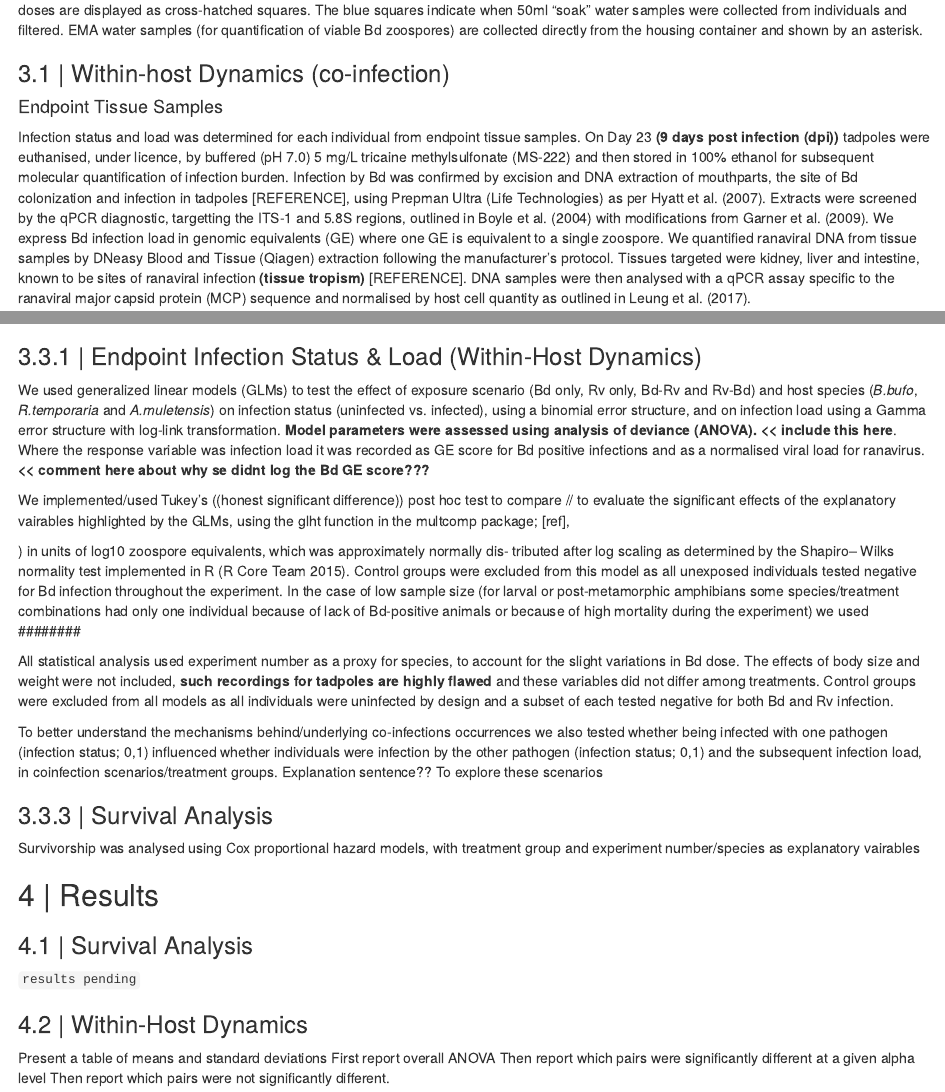
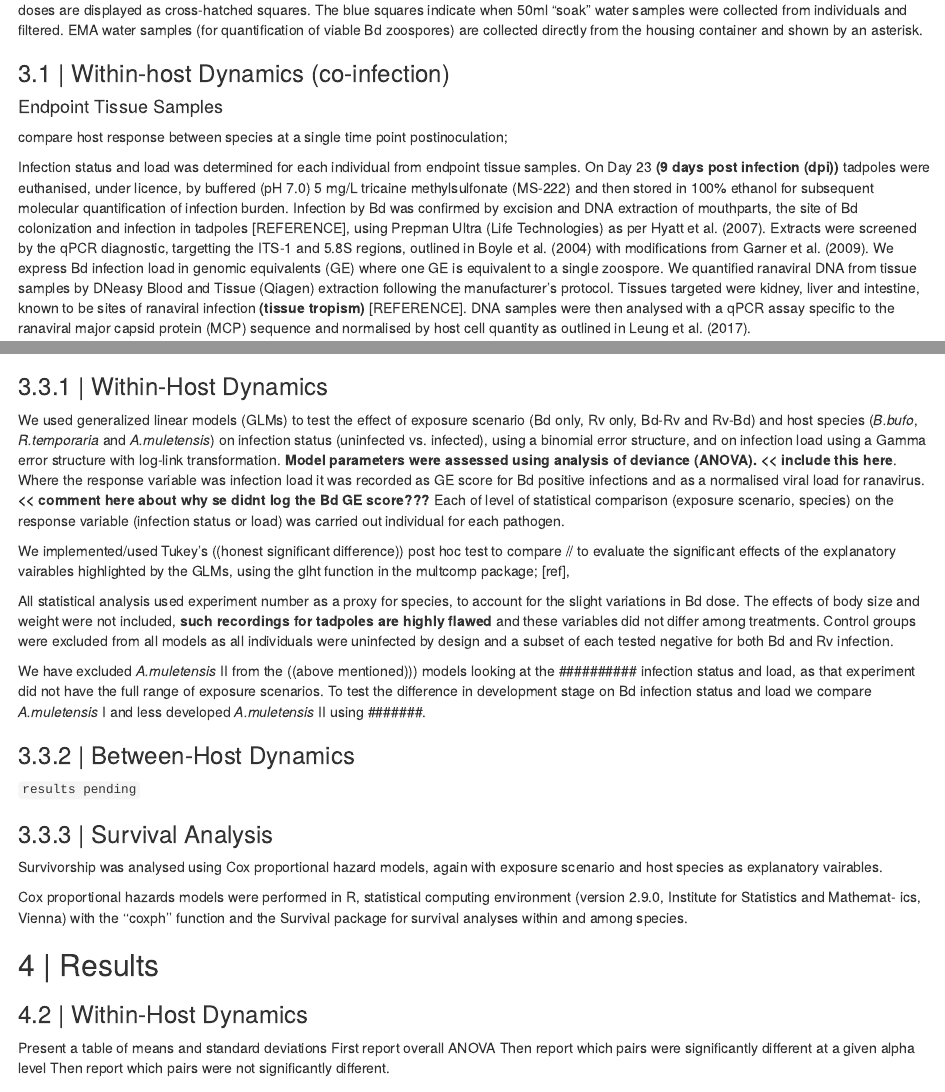
Before and after one commit to bea-22/P1_CoinfectionShedding_2018, an R Markdown document (docs/01_progress-report_2019.Rmd): the page in a window 1100 px wide, from 6010 px down, and a second part further down, joined at a grey line. Rendered offline with R 4.5, knitr and Pandoc, with nearby package versions; drawn as R Markdown's standard HTML page in place of the format the file asks for; code that draws random numbers runs with fixed seeds of ours.

Commit message:
cleaning of stats bit in the methods section

````diff
--- a/docs/01_progress-report_2019.Rmd
+++ b/docs/01_progress-report_2019.Rmd
@@ -217,6 +217,8 @@ include_graphics("../output/images/exp-schedule.png")
 
 #### Endpoint Tissue Samples
 
+compare host response between species at a single time point postinoculation;
+
 Infection status and load was determined for each individual from endpoint tissue samples. On Day 23 **(9 days post infection (dpi))** tadpoles were euthanised, under licence, by buffered (pH 7.0) 5 mg/L tricaine methylsulfonate (MS-222) and then stored in 100% ethanol for subsequent molecular quantification of infection burden. Infection by Bd was confirmed by excision and DNA extraction of mouthparts, the site of Bd colonization and infection in tadpoles [REFERENCE], using Prepman Ultra (Life Technologies) as per Hyatt et al. (2007). Extracts were screened by the qPCR diagnostic, targetting the ITS-1 and 5.8S regions, outlined in Boyle et al. (2004) with modifications from Garner et al. (2009). We express Bd infection load in genomic equivalents (GE) where one GE is equivalent to a single zoospore.
 We quantified ranaviral DNA from tissue samples by DNeasy Blood and Tissue (Qiagen) extraction following the manufacturer's protocol. Tissues targeted were kidney, liver and intestine, known to be sites of ranaviral infection **(tissue tropism)** [REFERENCE]. DNA samples were then analysed with a qPCR assay specific to the ranaviral major capsid protein (MCP) sequence and normalised by host cell quantity as outlined in Leung et al. (2017).
 
@@ -245,36 +247,28 @@ include_graphics("../output/images/EMA-process-overview.png")
 
 All analyses were conducted in R v.3.5.1 [RStudio Team (2015). RStudio: Integrated Development for R. RStudio, Inc., Boston, MA URL http://www.rstudio.com/] with the packages listed in the supplementary material [refs??] (Sxx) and script provided on [GitHub](https://github.com/bea-22/P1_CoinfectionShedding_2018).
 
+### 3.3.1 | Within-Host Dynamics
+
+We used generalized linear models (GLMs) to test the effect of exposure scenario (Bd only, Rv only, Bd-Rv and Rv-Bd) and host species (*B.bufo*, *R.temporaria* and *A.muletensis*) on infection status (uninfected vs. infected), using a binomial error structure, and on infection load using a Gamma error structure with log-link transformation. **Model parameters were assessed using analysis of deviance (ANOVA). << include this here**. Where the response variable was infection load it was recorded as GE score for Bd positive infections and as a normalised viral load for ranavirus. **<< comment here about why se didnt log the Bd GE score??? ** Each of level of statistical comparison (exposure scenario, species) on the response variable (infection status or load) was carried out individual for each pathogen.
+
+We implemented/used Tukey’s ((honest significant difference)) post hoc test to compare // to evaluate the significant effects of the explanatory vairables highlighted by the GLMs, using the glht function in the multcomp package; [ref],
+
+All statistical analysis used experiment number as a proxy for species, to account for the slight variations in Bd dose. The effects of body size and weight were not included, **such recordings for tadpoles are highly flawed** and these variables did not differ among treatments. Control groups were excluded from all models as all individuals were uninfected by design and a subset of each tested negative for both Bd and Rv infection.
+
+We have excluded *A.muletensis* II from the ((above mentioned))) models looking at the ########## infection status and load, as that experiment did not have the full range of exposure scenarios. To test the difference in development stage on Bd infection status and load we compare *A.muletensis* I and less developed *A.muletensis* II using #######.
+
+### 3.3.2 | Between-Host Dynamics
+
+``` results pending```
+
+
+### 3.3.3 | Survival Analysis
+
+Survivorship was analysed using Cox proportional hazard models, again with exposure scenario and host species as explanatory vairables.
 
 
 
-
-
-### 3.3.1 | Endpoint Infection Status & Load (Within-Host Dynamics)
-
-We used generalized linear models (GLMs) to test the effect of exposure scenario (Bd only, Rv only, Bd-Rv and Rv-Bd) and host species (*B.bufo*, *R.temporaria* and *A.muletensis*) on infection status (uninfected vs. infected), using a binomial error structure, and on infection load using a Gamma error structure with log-link transformation. **Model parameters were assessed using analysis of deviance (ANOVA). << include this here**. Where the response variable was infection load it was recorded as GE score for Bd positive infections and as a normalised viral load for ranavirus. **<< comment here about why se didnt log the Bd GE score??? **
-
-We implemented/used Tukey’s ((honest significant difference)) post hoc test to compare // to evaluate the significant effects of the explanatory vairables highlighted by the GLMs, using the glht function in the multcomp package; [ref],
-
-
-
-
-#######
-) in units of log10 zoospore equivalents, which was approximately normally dis- tributed after log scaling as determined by the Shapiro– Wilks normality test implemented in R (R Core Team 2015). Control groups were excluded from this model as all unexposed individuals tested negative for Bd infection throughout the experiment.
-In the case of low sample size (for larval or post-metamorphic amphibians some species/treatment combinations had only one individual because of lack of Bd-positive animals or because of high mortality during the experiment) we used
-########
-
-All statistical analysis used experiment number as a proxy for species, to account for the slight variations in Bd dose. The effects of body size and weight were not included, **such recordings for tadpoles are highly flawed** and these variables did not differ among treatments. Control groups were excluded from all models as all individuals were uninfected by design and a subset of each tested negative for both Bd and Rv infection.
-
-
-
-
-To better understand the mechanisms behind/underlying co-infections occurrences we also tested whether being infected with one pathogen (infection status; 0,1) influenced whether individuals were infection by the other pathogen (infection status; 0,1) and the subsequent infection load, in coinfection scenarios/treatment groups. Explanation sentence??  To explore these scenarios
-
-
-### 3.3.3 | Survival Analysis
-Survivorship was analysed using Cox proportional hazard models, with treatment group and experiment number/species as explanatory vairables
-
+Cox proportional hazards models were performed in R, statistical computing environment (version 2.9.0, Institute for Statistics and Mathemat- ics, Vienna) with the ‘‘coxph’’ function and the Survival package for survival analyses within and among species.
 
 
 ## 4 | Results
@@ -288,12 +282,6 @@ data.endpoint <- read.csv('../data/02_clean-data.csv')  # all endpoint data
 prop.infect.sum <- read.csv('../data/03_prop-sum_data.csv')   # output from 03_explore-analysis with proportion infected by treatment and species
 
 ```
-
-
-
-### 4.1 | Survival Analysis
-
-``` results pending```
 
 
 ### 4.2 | Within-Host Dynamics
````
